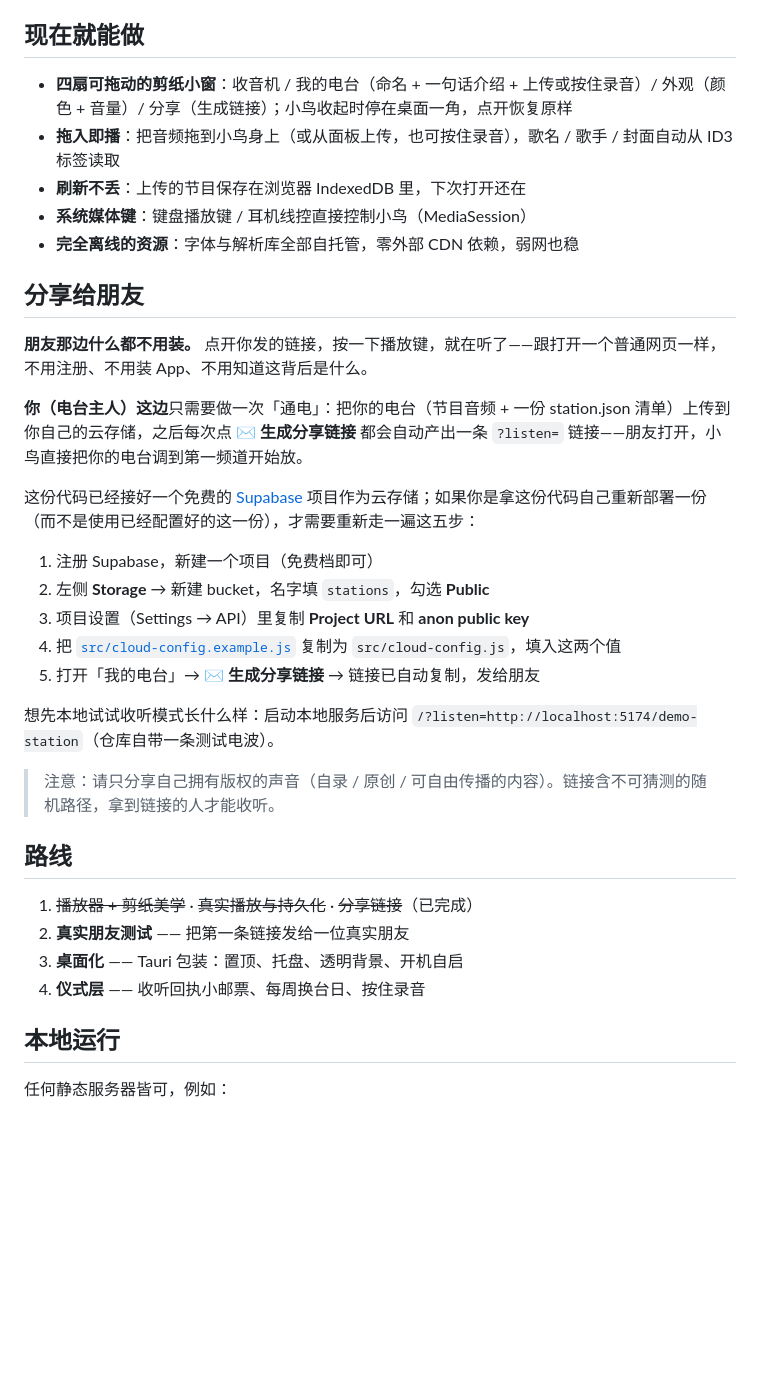
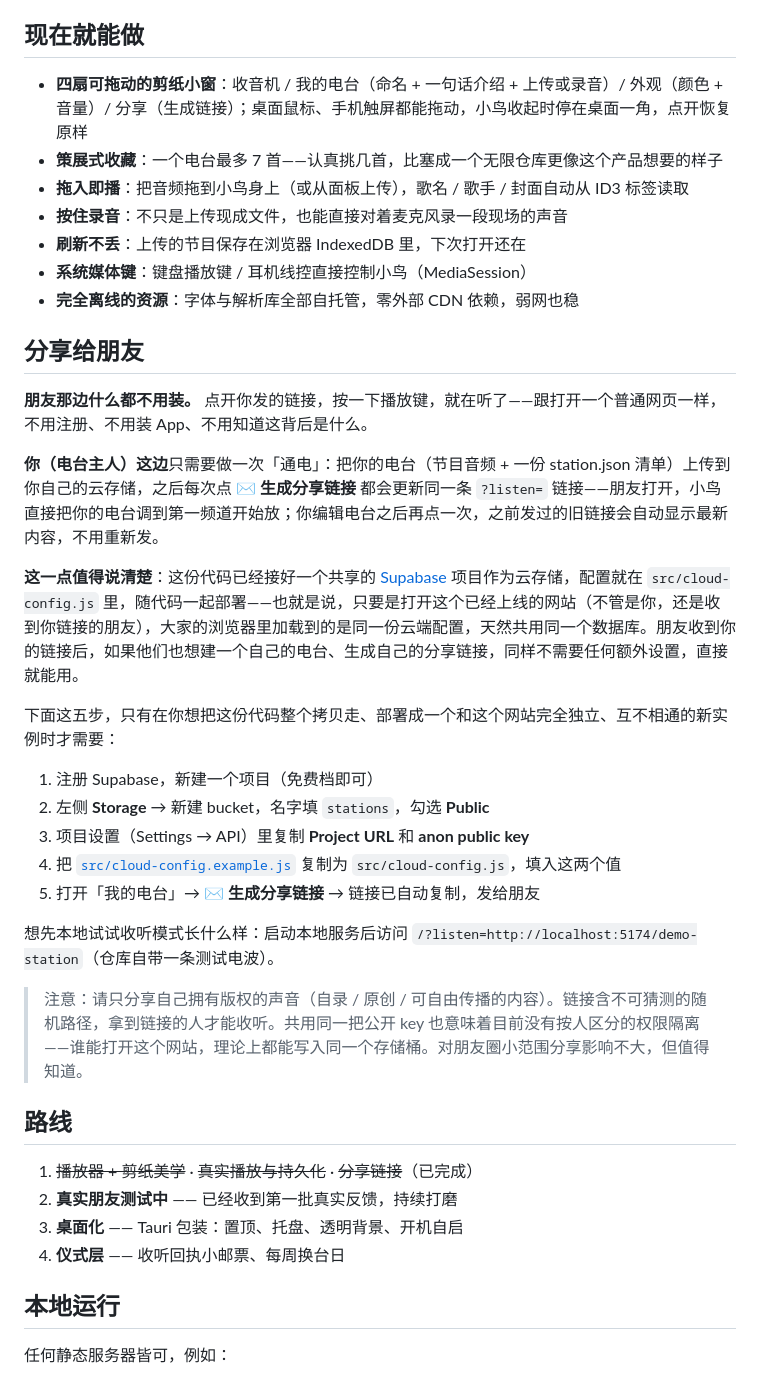
Before and after one commit to xiaojialove-DRP/silly-bird-FM, a Markdown page: README.md, the part around one of its changes. Rendered like a GitHub page; blank space fills up the shorter version.

```diff
--- a/README.md
+++ b/README.md
@@ -26,8 +28,10 @@
 
 ## 现在就能做
 
-- **四扇可拖动的剪纸小窗**：收音机 / 我的电台（命名 + 一句话介绍 + 上传或按住录音）/ 外观（颜色 + 音量）/ 分享（生成链接）；小鸟收起时停在桌面一角，点开恢复原样
-- **拖入即播**：把音频拖到小鸟身上（或从面板上传，也可按住录音），歌名 / 歌手 / 封面自动从 ID3 标签读取
+- **四扇可拖动的剪纸小窗**：收音机 / 我的电台（命名 + 一句话介绍 + 上传或录音）/ 外观（颜色 + 音量）/ 分享（生成链接）；桌面鼠标、手机触屏都能拖动，小鸟收起时停在桌面一角，点开恢复原样
+- **策展式收藏**：一个电台最多 7 首——认真挑几首，比塞成一个无限仓库更像这个产品想要的样子
+- **拖入即播**：把音频拖到小鸟身上（或从面板上传），歌名 / 歌手 / 封面自动从 ID3 标签读取
+- **按住录音**：不只是上传现成文件，也能直接对着麦克风录一段现场的声音
 - **刷新不丢**：上传的节目保存在浏览器 IndexedDB 里，下次打开还在
 - **系统媒体键**：键盘播放键 / 耳机线控直接控制小鸟（MediaSession）
 - **完全离线的资源**：字体与解析库全部自托管，零外部 CDN 依赖，弱网也稳
@@ -36,9 +40,11 @@
 
 **朋友那边什么都不用装。** 点开你发的链接，按一下播放键，就在听了——跟打开一个普通网页一样，不用注册、不用装 App、不用知道这背后是什么。
 
-**你（电台主人）这边**只需要做一次「通电」：把你的电台（节目音频 + 一份 station.json 清单）上传到你自己的云存储，之后每次点 **✉ 生成分享链接** 都会自动产出一条 `?listen=` 链接——朋友打开，小鸟直接把你的电台调到第一频道开始放。
+**你（电台主人）这边**只需要做一次「通电」：把你的电台（节目音频 + 一份 station.json 清单）上传到你自己的云存储，之后每次点 **✉ 生成分享链接** 都会更新同一条 `?listen=` 链接——朋友打开，小鸟直接把你的电台调到第一频道开始放；你编辑电台之后再点一次，之前发过的旧链接会自动显示最新内容，不用重新发。
 
-这份代码已经接好一个免费的 [Supabase](https://supabase.com) 项目作为云存储；如果你是拿这份代码自己重新部署一份（而不是使用已经配置好的这一份），才需要重新走一遍这五步：
+**这一点值得说清楚**：这份代码已经接好一个共享的 [Supabase](https://supabase.com) 项目作为云存储，配置就在 `src/cloud-config.js` 里，随代码一起部署——也就是说，只要是打开这个已经上线的网站（不管是你，还是收到你链接的朋友），大家的浏览器里加载到的是同一份云端配置，天然共用同一个数据库。朋友收到你的链接后，如果他们也想建一个自己的电台、生成自己的分享链接，同样不需要任何额外设置，直接就能用。
+
+下面这五步，只有在你想把这份代码整个拷贝走、部署成一个和这个网站完全独立、互不相通的新实例时才需要：
 
 1. 注册 Supabase，新建一个项目（免费档即可）
 2. 左侧 **Storage** → 新建 bucket，名字填 `stations`，勾选 **Public**
@@ -48,14 +54,14 @@
 
 想先本地试试收听模式长什么样：启动本地服务后访问 `/?listen=http://localhost:5174/demo-station`（仓库自带一条测试电波）。
 
-> 注意：请只分享自己拥有版权的声音（自录 / 原创 / 可自由传播的内容）。链接含不可猜测的随机路径，拿到链接的人才能收听。
+> 注意：请只分享自己拥有版权的声音（自录 / 原创 / 可自由传播的内容）。链接含不可猜测的随机路径，拿到链接的人才能收听。共用同一把公开 key 也意味着目前没有按人区分的权限隔离——谁能打开这个网站，理论上都能写入同一个存储桶。对朋友圈小范围分享影响不大，但值得知道。
 
 ## 路线
 
 1. ~~播放器 + 剪纸美学~~ · ~~真实播放与持久化~~ · ~~分享链接~~（已完成）
-2. **真实朋友测试** —— 把第一条链接发给一位真实朋友
+2. **真实朋友测试中** —— 已经收到第一批真实反馈，持续打磨
 3. **桌面化** —— Tauri 包装：置顶、托盘、透明背景、开机自启
-4. **仪式层** —— 收听回执小邮票、每周换台日、按住录音
+4. **仪式层** —— 收听回执小邮票、每周换台日
 
 ## 本地运行
 
```
Also changed, not shown: other parts of README.md (+2 -0 lines), README.en.md (added, +76 -0 lines).
